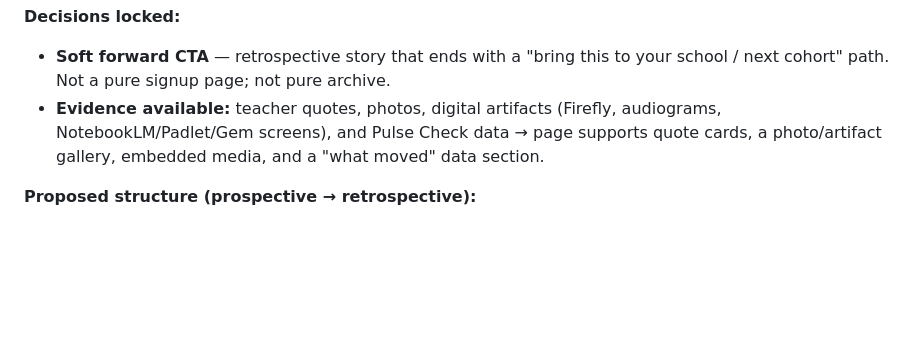
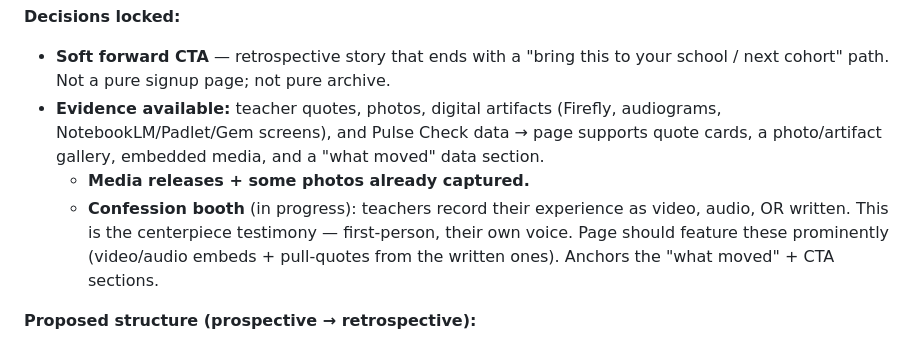
Before and after one commit to weberswords/hoodlums-home, a Markdown page: WHITE-PAPER-NOTES.md, the part around the change. GitHub-like rendering; blank space fills up the shorter version.

Commit message:
Notes: add confession booth as centerpiece testimony for retrospective page

```diff
--- a/WHITE-PAPER-NOTES.md
+++ b/WHITE-PAPER-NOTES.md
@@ -198,6 +198,11 @@ artifact for teachers + administrators. Tells the story of the week.
   audiograms, NotebookLM/Padlet/Gem screens), and Pulse Check data → page
   supports quote cards, a photo/artifact gallery, embedded media, and a "what
   moved" data section.
+  - **Media releases + some photos already captured.**
+  - **Confession booth** (in progress): teachers record their experience as
+    video, audio, OR written. This is the centerpiece testimony — first-person,
+    their own voice. Page should feature these prominently (video/audio embeds +
+    pull-quotes from the written ones). Anchors the "what moved" + CTA sections.
 
 **Proposed structure (prospective → retrospective):**
 1. Hero — past tense: "Five days. Twelve crews. Here's what they built."
```
